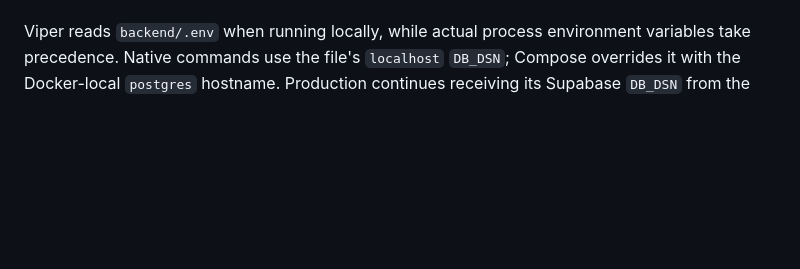
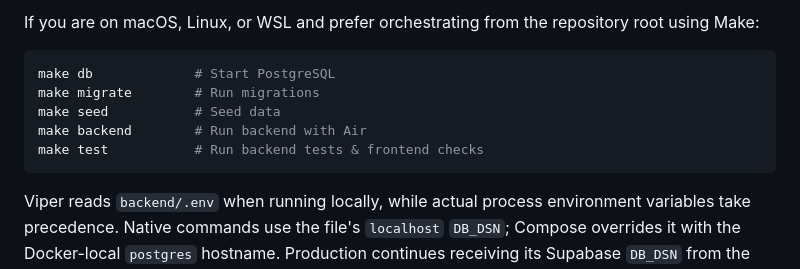
Before and after one commit to moomaideng/eventory, a Markdown page: backend/README.md, the part around one of its changes. Rendered like a GitHub page; blank space fills up the shorter version.

Commit message:
docs(backend): document standalone native workflow and dev migration tips

````diff
--- a/backend/README.md
+++ b/backend/README.md
@@ -88,2 +120,11 @@ The API will start at `http://localhost:8080`. Interactive documentation (OpenAP
+If you are on macOS, Linux, or WSL and prefer orchestrating from the repository root using Make:
+
+```bash
+make db             # Start PostgreSQL
+make migrate        # Run migrations
+make seed           # Seed data
+make backend        # Run backend with Air
+make test           # Run backend tests & frontend checks
+```
 
 Viper reads `backend/.env` when running locally, while actual process environment variables take precedence. Native commands use the file's `localhost` `DB_DSN`; Compose overrides it with the Docker-local `postgres` hostname. Production continues receiving its Supabase `DB_DSN` from the deployment environment.
````
Also changed, not shown: other parts of backend/README.md (+67 -35 lines).
